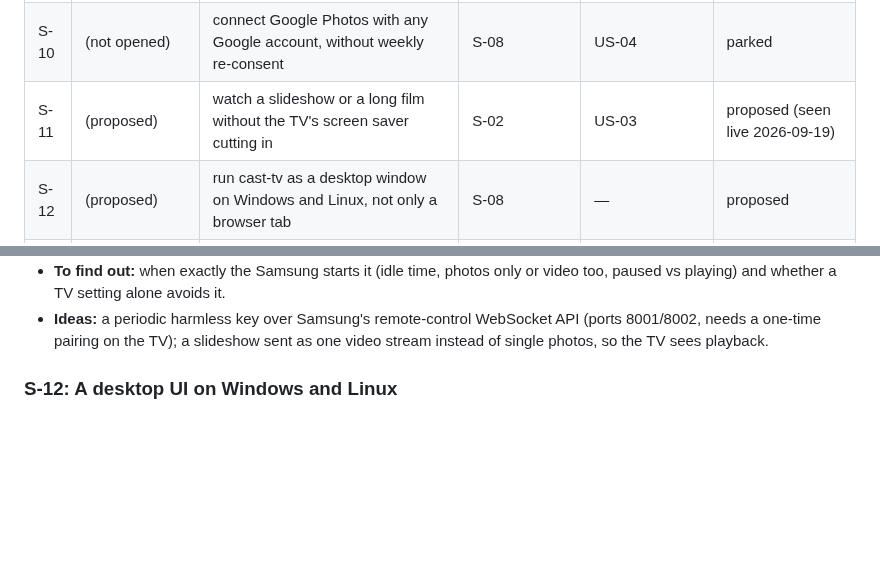
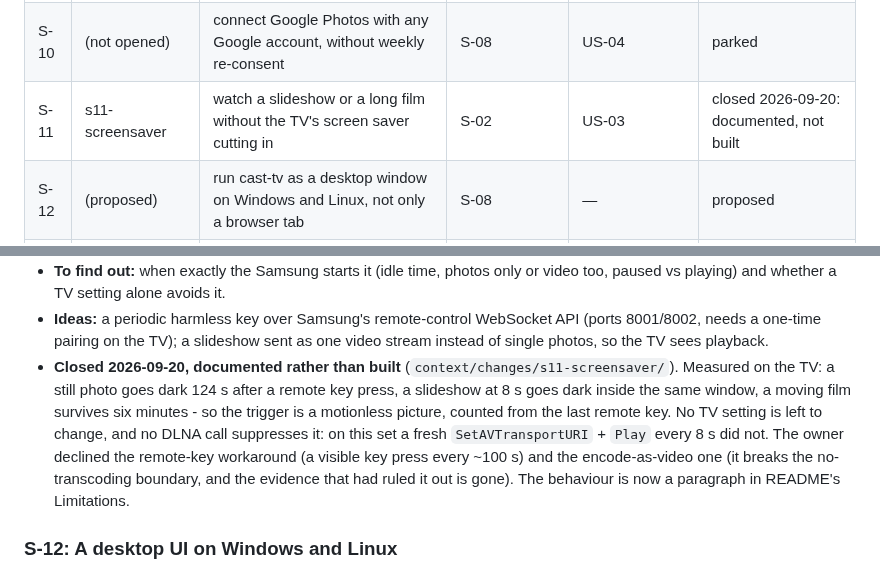
Before and after one commit to Piotr-Miller/cast-tv, a Markdown page: context/foundation/roadmap.md, 2 parts joined by grey strips. GitHub-like rendering; blank space fills up the shorter version.

```diff
--- a/context/foundation/roadmap.md
+++ b/context/foundation/roadmap.md
@@ -43,7 +43,7 @@ conversion and the cast supervisor. Delivered with `cloud-source-ui` (PR #1, 202
 | S-08 | standalone-install | download one file on a new PC and use every tab | S-06 | US-04; FR-030 | in progress (only row 3.4, from 2026-09-26) |
 | S-09 | (not opened) | cast a photo or a motion photo's clip from a share link | S-05 | FR-012 | backlog |
 | S-10 | (not opened) | connect Google Photos with any Google account, without weekly re-consent | S-08 | US-04 | parked |
-| S-11 | (proposed) | watch a slideshow or a long film without the TV's screen saver cutting in | S-02 | US-03 | proposed (seen live 2026-09-19) |
+| S-11 | s11-screensaver | watch a slideshow or a long film without the TV's screen saver cutting in | S-02 | US-03 | closed 2026-09-20: documented, not built |
 | S-12 | (proposed) | run cast-tv as a desktop window on Windows and Linux, not only a browser tab | S-08 | — | proposed |
 | S-13 | (proposed) | connect GoPro without copying a token by hand | S-03 | FR-010 | proposed |
 | S-14 | (proposed) | cast to Google TV and Chromecast devices, not only DLNA TVs | S-02 | — | proposed |
@@ -121,6 +121,14 @@ starting points, not findings.
 - **Ideas:** a periodic harmless key over Samsung's remote-control WebSocket API (ports
   8001/8002, needs a one-time pairing on the TV); a slideshow sent as one video stream instead of
   single photos, so the TV sees playback.
+- **Closed 2026-09-20, documented rather than built** (`context/changes/s11-screensaver/`). Measured
+  on the TV: a still photo goes dark 124 s after a remote key press, a slideshow at 8 s goes dark
+  inside the same window, a moving film survives six minutes - so the trigger is a motionless
+  picture, counted from the last remote key. No TV setting is left to change, and no DLNA call
+  suppresses it: on this set a fresh `SetAVTransportURI` + `Play` every 8 s did not. The owner
+  declined the remote-key workaround (a visible key press every ~100 s) and the encode-as-video one
+  (it breaks the no-transcoding boundary, and the evidence that had ruled it out is gone). The
+  behaviour is now a paragraph in README's Limitations.
 
 ### S-12: A desktop UI on Windows and Linux
 
```
Also changed, not shown: README.md (+12 -0 lines), 1 other file.
